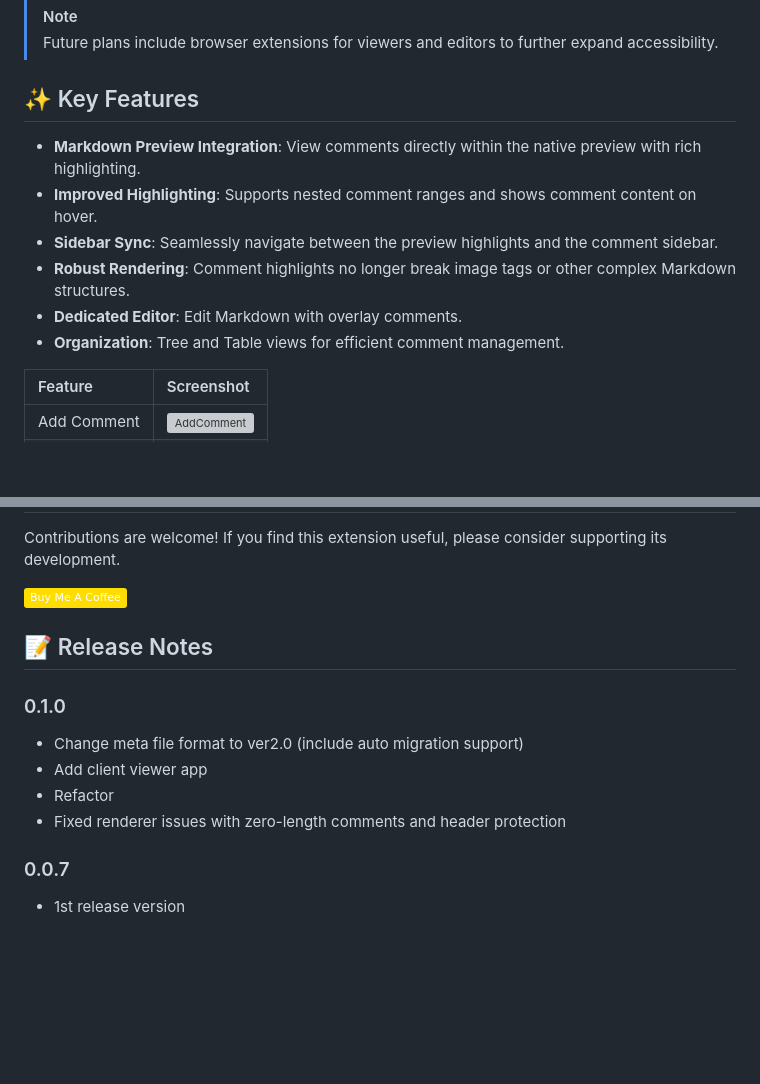
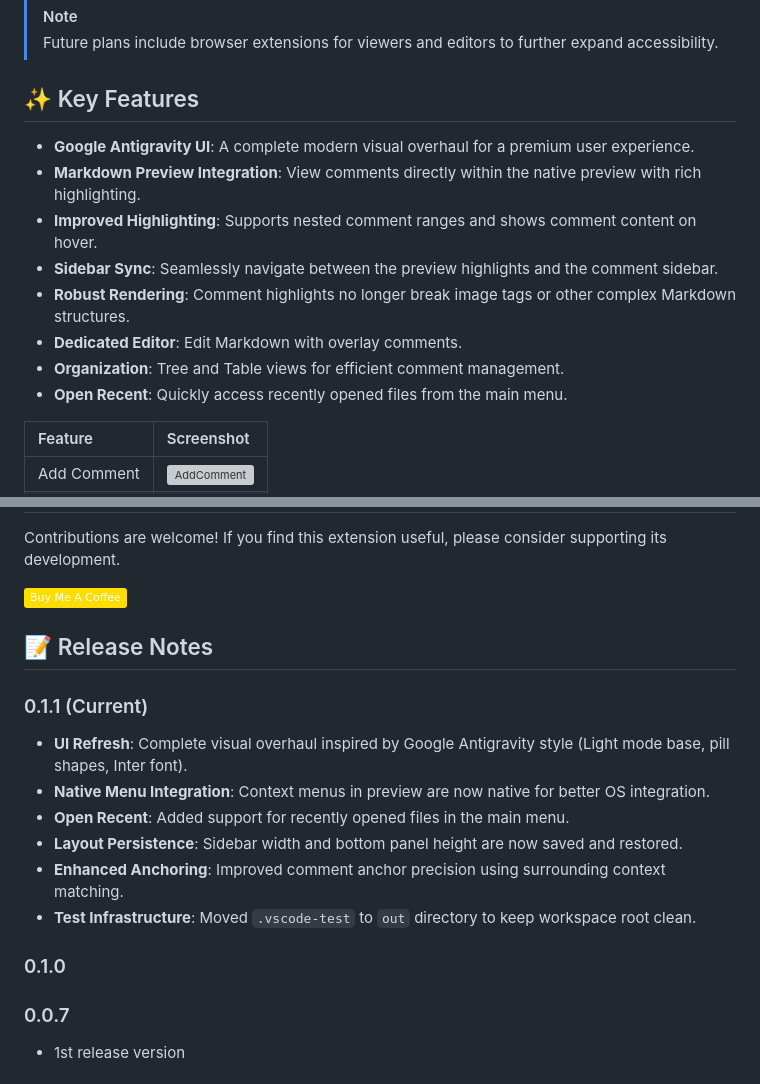
Before and after one commit to sun-flat-yamada/vscode-markdown-comment, a Markdown page: README.md, 2 parts joined by grey strips. Rendered like a GitHub page; badges without logos; blank space fills up the shorter version; grey boxes are pictures that could not be loaded.

```diff
--- a/README.md
+++ b/README.md
@@ -29,12 +29,14 @@ While Markdown files are increasingly used for documentation and AI interactions
 
 ## ✨ Key Features
 
+- **Google Antigravity UI**: A complete modern visual overhaul for a premium user experience.
 - **Markdown Preview Integration**: View comments directly within the native preview with rich highlighting.
 - **Improved Highlighting**: Supports nested comment ranges and shows comment content on hover.
 - **Sidebar Sync**: Seamlessly navigate between the preview highlights and the comment sidebar.
 - **Robust Rendering**: Comment highlights no longer break image tags or other complex Markdown structures.
 - **Dedicated Editor**: Edit Markdown with overlay comments.
 - **Organization**: Tree and Table views for efficient comment management.
+- **Open Recent**: Quickly access recently opened files from the main menu.
 
 | Feature | Screenshot |
 | :--- | :--- |
@@ -94,12 +96,16 @@ Contributions are welcome! If you find this extension useful, please consider su
 
 ## 📝 Release Notes
 
+### 0.1.1 (Current)
+
+- **UI Refresh**: Complete visual overhaul inspired by Google Antigravity style (Light mode base, pill shapes, Inter font).
+- **Native Menu Integration**: Context menus in preview are now native for better OS integration.
+- **Open Recent**: Added support for recently opened files in the main menu.
+- **Layout Persistence**: Sidebar width and bottom panel height are now saved and restored.
+- **Enhanced Anchoring**: Improved comment anchor precision using surrounding context matching.
+- **Test Infrastructure**: Moved `.vscode-test` to `out` directory to keep workspace root clean.
+
 ### 0.1.0
-
-- Change meta file format to ver2.0 (include auto migration support)
-- Add client viewer app
-- Refactor
-- Fixed renderer issues with zero-length comments and header protection
 
 ### 0.0.7
 
```
Also changed, not shown: README.ja.md (+11 -0 lines).
